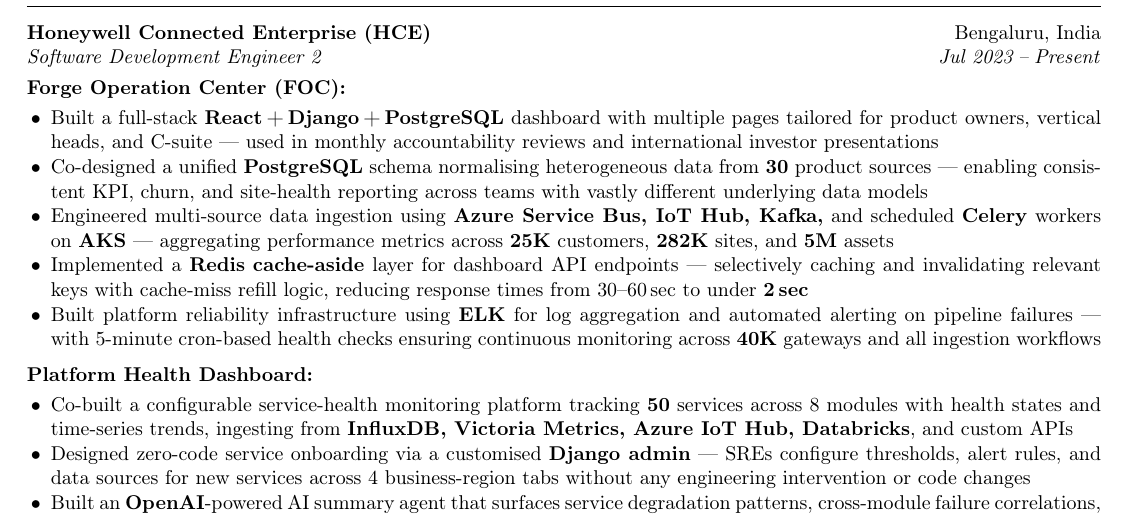
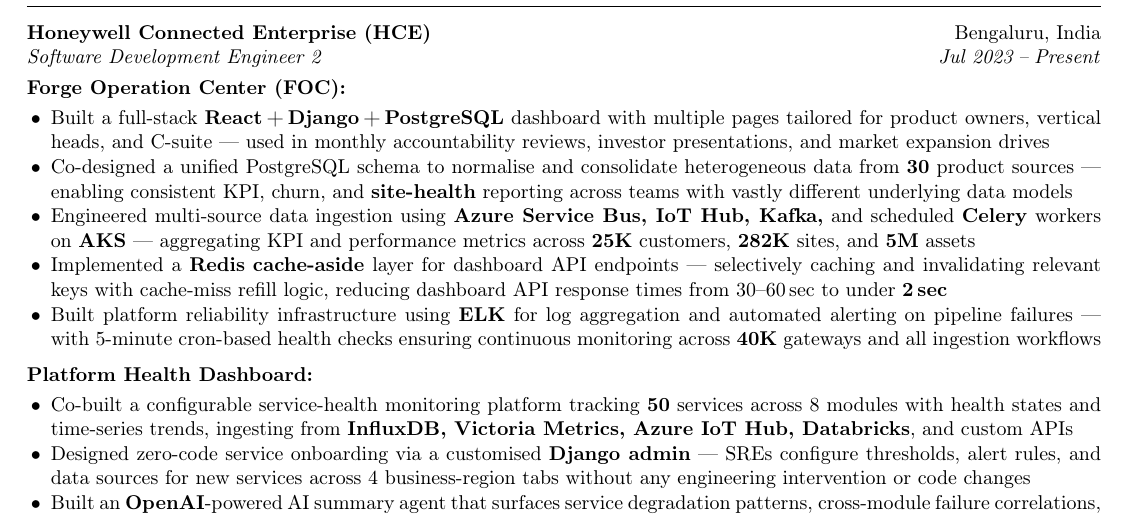
Before and after one commit to aishusoni/Software-Demon, a LaTeX CV (IL_PREP/aishwarya_resume.tex): part of the page, cut so that both start at the same text. Compiled offline with pdfLaTeX.

Commit message:
resume: v16 — FOC bullets extended, bolding finalised

```diff
--- a/IL_PREP/aishwarya_resume.tex
+++ b/IL_PREP/aishwarya_resume.tex
@@ -77,16 +77,16 @@
 \begin{itemize}
   \item Built a full-stack \textbf{React\,+\,Django\,+\,PostgreSQL} dashboard with multiple pages
         tailored for product owners, vertical heads, and C-suite — used in monthly
-        accountability reviews and international investor presentations
-  \item Co-designed a unified \textbf{PostgreSQL} schema normalising heterogeneous data from
-        \textbf{30} product sources — enabling consistent KPI, churn, and site-health
-        reporting across teams with vastly different underlying data models
+        accountability reviews, investor presentations, and market expansion drives
+  \item Co-designed a unified PostgreSQL schema to normalise and consolidate heterogeneous
+        data from \textbf{30} product sources — enabling consistent KPI, churn, and
+        \textbf{site-health} reporting across teams with vastly different underlying data models
   \item Engineered multi-source data ingestion using \textbf{Azure Service Bus, IoT Hub, Kafka,}
-        and scheduled \textbf{Celery} workers on \textbf{AKS} — aggregating performance metrics
-        across \textbf{25K} customers, \textbf{282K} sites, and \textbf{5M} assets
+        and scheduled \textbf{Celery} workers on \textbf{AKS} — aggregating KPI and performance
+        metrics across \textbf{25K} customers, \textbf{282K} sites, and \textbf{5M} assets
   \item Implemented a \textbf{Redis} \textbf{cache-aside} layer for dashboard API endpoints —
         selectively caching and invalidating relevant keys with cache-miss refill logic,
-        reducing response times from 30--60\,sec to under \textbf{2\,sec}
+        reducing dashboard API response times from 30--60\,sec to under \textbf{2\,sec}
   \item Built platform reliability infrastructure using \textbf{ELK} for log aggregation and
         automated alerting on pipeline failures — with 5-minute cron-based health checks
         ensuring continuous monitoring across \textbf{40K} gateways and all ingestion workflows
```
